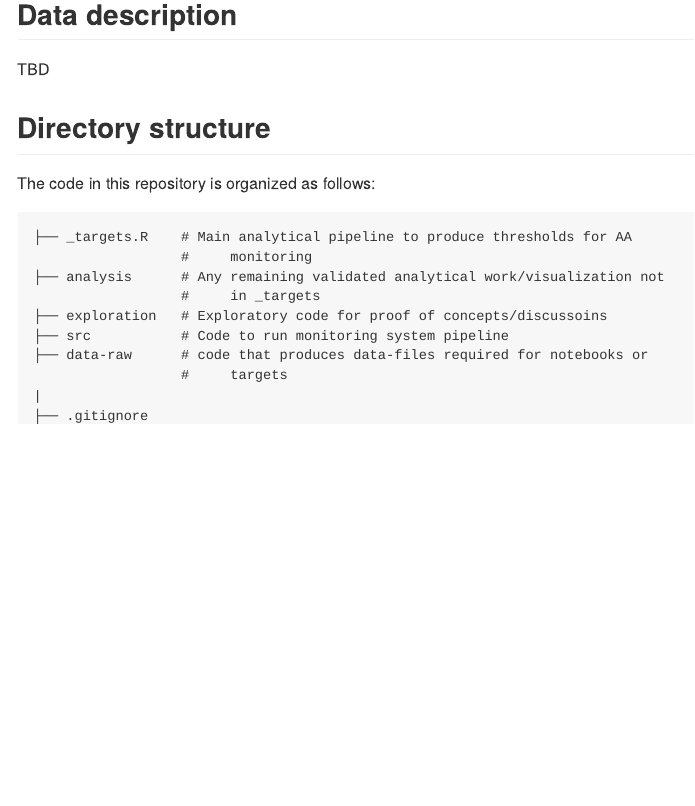
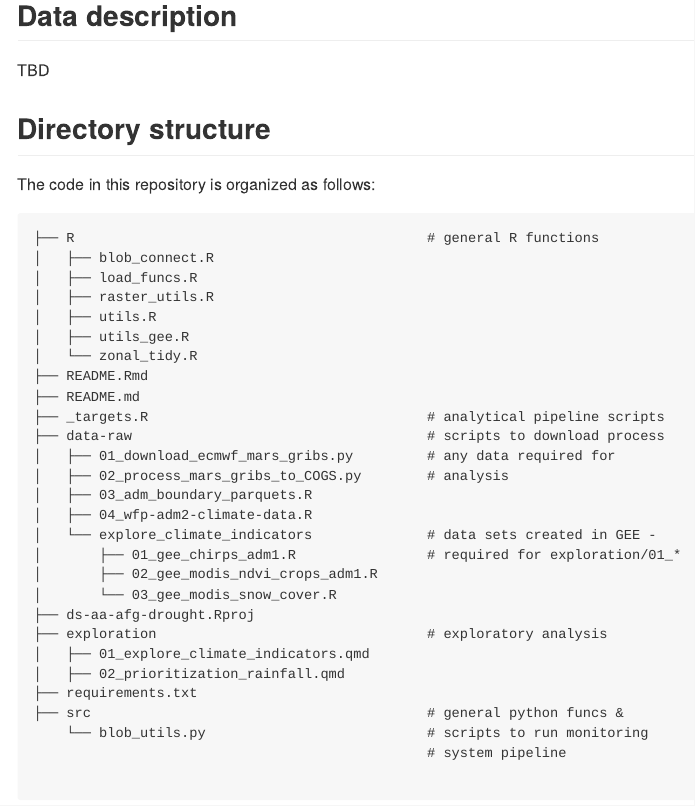
Before and after one commit to OCHA-DAP/ds-aa-afg-drought, an R Markdown document (README.Rmd): the page in a window 1100 px wide, from 610 px down. The pictures show the output file README.md that the author committed with the source, drawn offline in the style of GitHub.

Commit message:
update readme

````diff
--- a/README.Rmd
+++ b/README.Rmd
@@ -43,18 +43,34 @@ TBD
 The code in this repository is organized as follows:
 
 ```shell
-├── _targets.R    # Main analytical pipeline to produce thresholds for AA
-                  #     monitoring
-├── analysis      # Any remaining validated analytical work/visualization not
-                  #     in _targets
-├── exploration   # Exploratory code for proof of concepts/discussoins
-├── src           # Code to run monitoring system pipeline
-├── data-raw      # code that produces data-files required for notebooks or
-                  #     targets
-|
-├── .gitignore
+├── R                                           # general R functions
+│   ├── blob_connect.R
+│   ├── load_funcs.R
+│   ├── raster_utils.R
+│   ├── utils.R
+│   ├── utils_gee.R
+│   └── zonal_tidy.R
+├── README.Rmd
 ├── README.md
-└── requirements.txt
+├── _targets.R                                  # analytical pipeline scripts
+├── data-raw                                    # scripts to download process
+│   ├── 01_download_ecmwf_mars_gribs.py         # any data required for
+│   ├── 02_process_mars_gribs_to_COGS.py        # analysis
+│   ├── 03_adm_boundary_parquets.R
+│   ├── 04_wfp-adm2-climate-data.R
+│   └── explore_climate_indicators              # data sets created in GEE -
+│       ├── 01_gee_chirps_adm1.R                # required for exploration/01_*
+│       ├── 02_gee_modis_ndvi_crops_adm1.R
+│       └── 03_gee_modis_snow_cover.R
+├── ds-aa-afg-drought.Rproj
+├── exploration                                 # exploratory analysis
+│   ├── 01_explore_climate_indicators.qmd
+│   ├── 02_prioritization_rainfall.qmd
+├── requirements.txt
+├── src                                         # general python funcs &
+    └── blob_utils.py                           # scripts to run monitoring
+                                                # system pipeline
+
 
 ```
 
````
Also changed, not shown: README.md.
